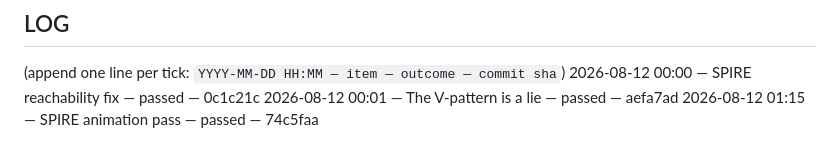
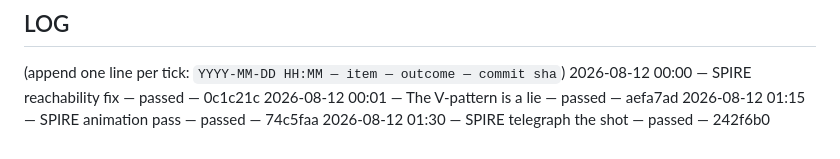
Before and after one commit to spacehunter/3d-space-invaders, a Markdown page: BACKLOG.md, the part around one of its changes. Drawn GitHub-style.

Commit message:
log: SPIRE telegraph the shot — passed — 242f6b0

```diff
--- a/BACKLOG.md
+++ b/BACKLOG.md
@@ -60,3 +60,4 @@ tick anything.
 2026-08-12 00:00 — SPIRE reachability fix — passed — 0c1c21c
 2026-08-12 00:01 — The V-pattern is a lie — passed — aefa7ad
 2026-08-12 01:15 — SPIRE animation pass — passed — 74c5faa
+2026-08-12 01:30 — SPIRE telegraph the shot — passed — 242f6b0
```
Also changed, not shown: other parts of BACKLOG.md (+1 -1 lines).
